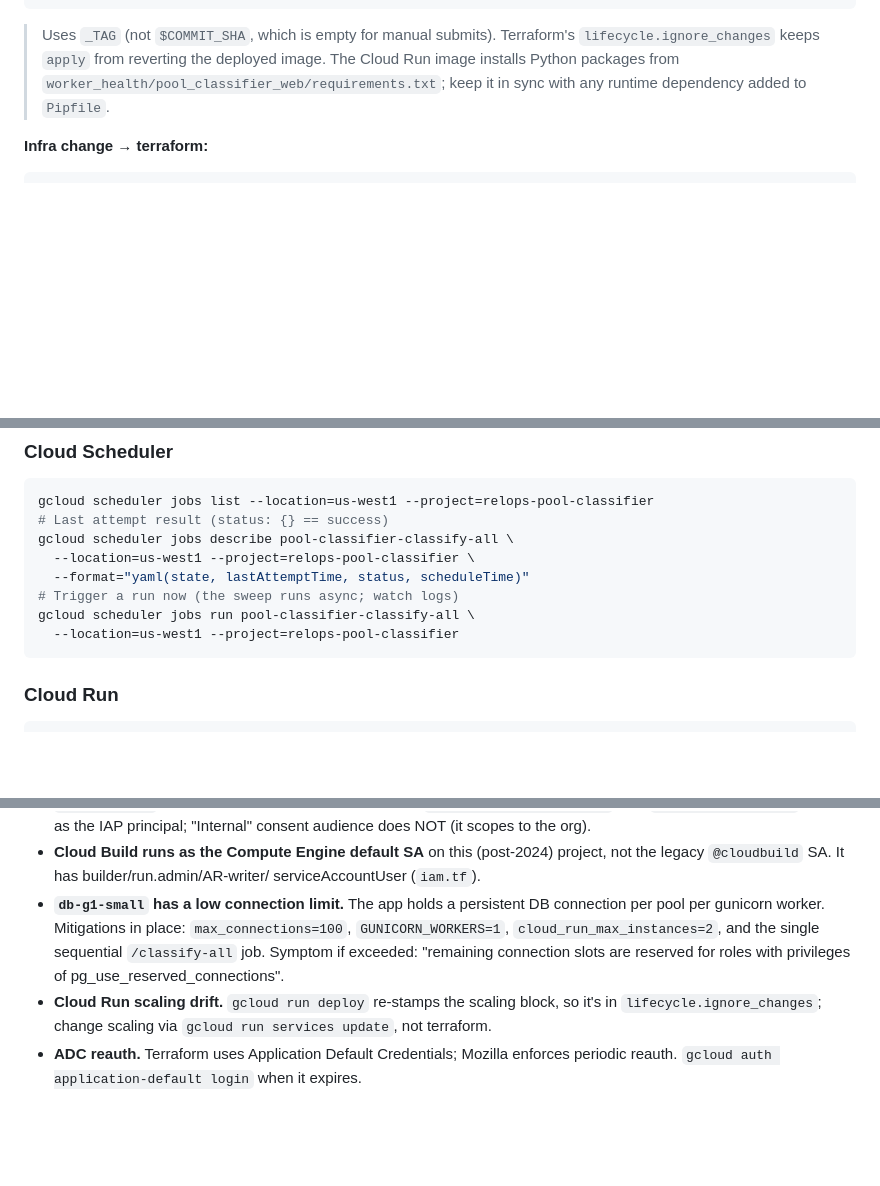
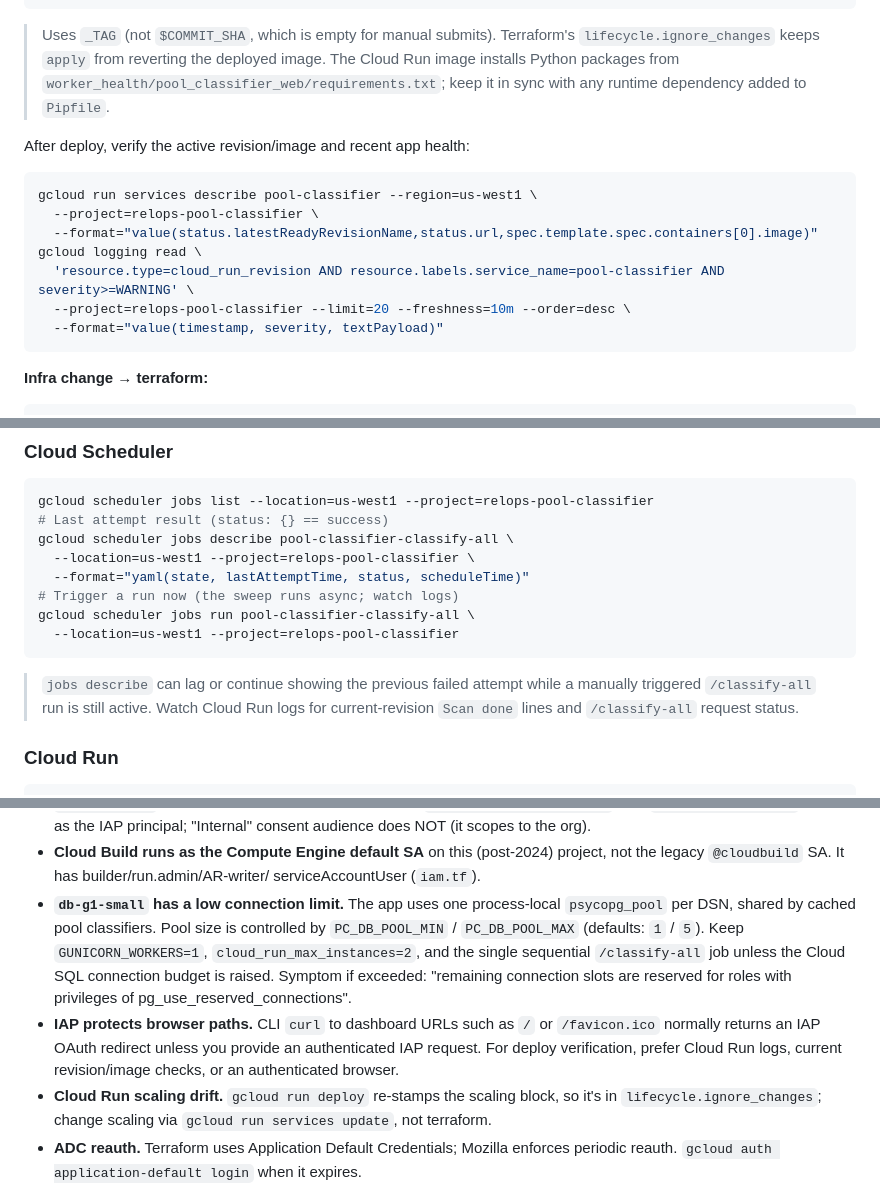
Before and after one commit to mozilla-platform-ops/pool-classifier, a Markdown page: PC_CLOUD_OVERVIEW.md, 3 parts joined by grey strips. GitHub-like rendering; blank space fills up the shorter version.

Commit message:
docs: capture cloud run deploy gotchas

````diff
--- a/PC_CLOUD_OVERVIEW.md
+++ b/PC_CLOUD_OVERVIEW.md
@@ -97,6 +97,18 @@ gcloud builds submit --config cloudbuild.yaml \
 > `worker_health/pool_classifier_web/requirements.txt`; keep it in sync with any
 > runtime dependency added to `Pipfile`.
 
+After deploy, verify the active revision/image and recent app health:
+
+```bash
+gcloud run services describe pool-classifier --region=us-west1 \
+  --project=relops-pool-classifier \
+  --format="value(status.latestReadyRevisionName,status.url,spec.template.spec.containers[0].image)"
+gcloud logging read \
+  'resource.type=cloud_run_revision AND resource.labels.service_name=pool-classifier AND severity>=WARNING' \
+  --project=relops-pool-classifier --limit=20 --freshness=10m --order=desc \
+  --format="value(timestamp, severity, textPayload)"
+```
+
 **Infra change → terraform:**
 
 ```bash
@@ -156,6 +168,9 @@ gcloud scheduler jobs describe pool-classifier-classify-all \
 gcloud scheduler jobs run pool-classifier-classify-all \
   --location=us-west1 --project=relops-pool-classifier
 ```
+> `jobs describe` can lag or continue showing the previous failed attempt while a
+> manually triggered `/classify-all` run is still active. Watch Cloud Run logs for
+> current-revision `Scan done` lines and `/classify-all` request status.
 
 ### Cloud Run
 ```bash
@@ -230,11 +245,17 @@ These bit us during the migration; documented so they don't again.
 - **Cloud Build runs as the Compute Engine default SA** on this (post-2024)
   project, not the legacy `@cloudbuild` SA. It has builder/run.admin/AR-writer/
   serviceAccountUser (`iam.tf`).
-- **`db-g1-small` has a low connection limit.** The app holds a persistent DB
-  connection per pool per gunicorn worker. Mitigations in place: `max_connections=100`,
-  `GUNICORN_WORKERS=1`, `cloud_run_max_instances=2`, and the single sequential
-  `/classify-all` job. Symptom if exceeded: "remaining connection slots are
-  reserved for roles with privileges of pg_use_reserved_connections".
+- **`db-g1-small` has a low connection limit.** The app uses one
+  process-local `psycopg_pool` per DSN, shared by cached pool classifiers. Pool
+  size is controlled by `PC_DB_POOL_MIN` / `PC_DB_POOL_MAX` (defaults: `1` /
+  `5`). Keep `GUNICORN_WORKERS=1`, `cloud_run_max_instances=2`, and the single
+  sequential `/classify-all` job unless the Cloud SQL connection budget is raised.
+  Symptom if exceeded: "remaining connection slots are reserved for roles with
+  privileges of pg_use_reserved_connections".
+- **IAP protects browser paths.** CLI `curl` to dashboard URLs such as `/` or
+  `/favicon.ico` normally returns an IAP OAuth redirect unless you provide an
+  authenticated IAP request. For deploy verification, prefer Cloud Run logs,
+  current revision/image checks, or an authenticated browser.
 - **Cloud Run scaling drift.** `gcloud run deploy` re-stamps the scaling block, so
   it's in `lifecycle.ignore_changes`; change scaling via `gcloud run services
   update`, not terraform.
````
